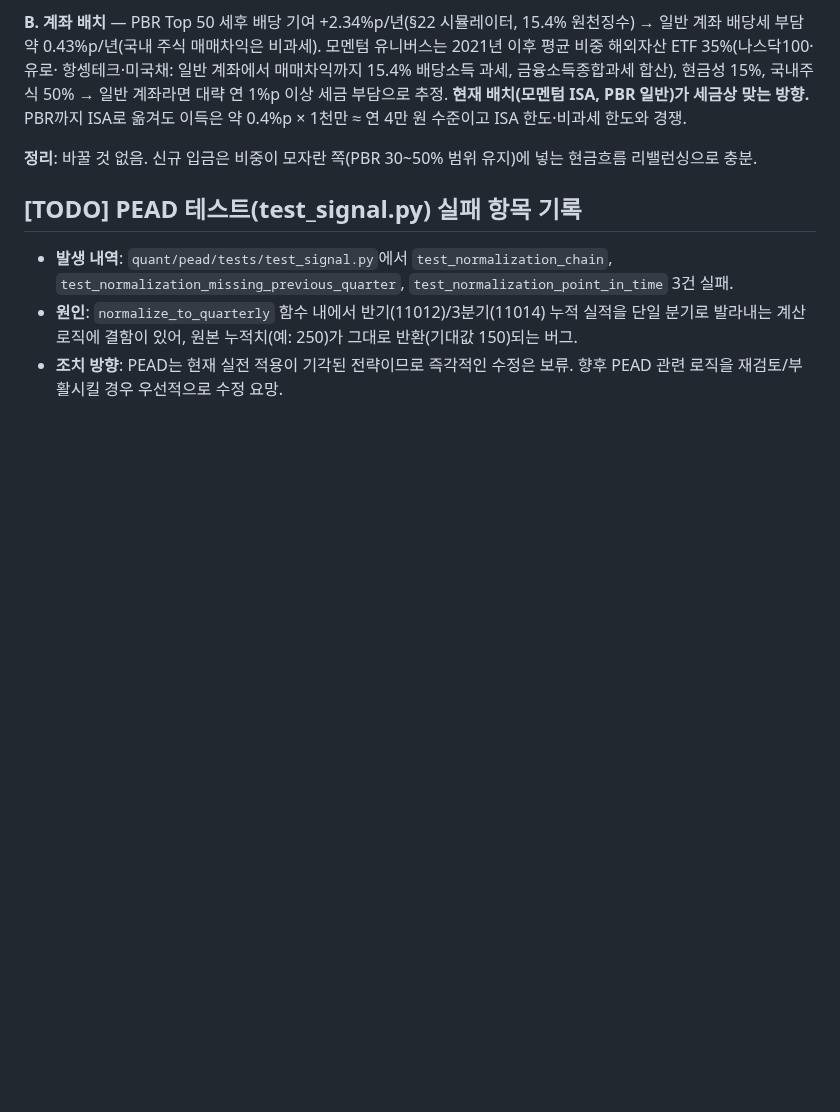
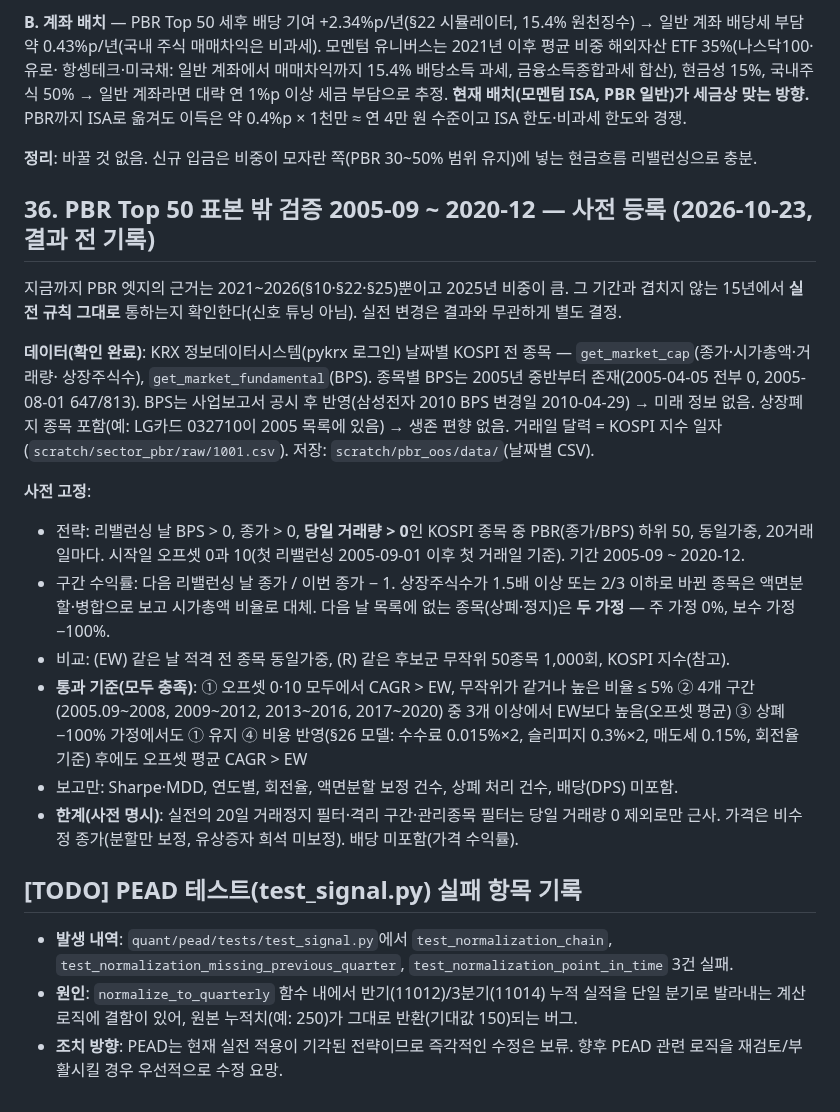
Before and after one commit to jmpp0215/quant-lab, a Markdown page: quant/pead/RESEARCH_LOG.md, the part around the change. Drawn GitHub-style; blank space fills up the shorter version.

Commit message:
docs(research-log): §36 pre-registration - PBR Top 50 out-of-sample 2005-09..2020-12
Live rules on KRX per-date snapshots (BPS from mid-2005, point-in-time,
delisted included), offsets 0/10, criteria vs equal-weight universe and
random baskets, a -100% delisting bound and costs. Recorded before fetching.

```diff
--- a/quant/pead/RESEARCH_LOG.md
+++ b/quant/pead/RESEARCH_LOG.md
@@ -1286,6 +1286,32 @@ PBR까지 ISA로 옮겨도 이득은 약 0.4%p × 1천만 ≈ 연 4만 원 수
 
 **정리**: 바꿀 것 없음. 신규 입금은 비중이 모자란 쪽(PBR 30~50% 범위 유지)에 넣는 현금흐름 리밸런싱으로 충분.
 
+## 36. PBR Top 50 표본 밖 검증 2005-09 ~ 2020-12 — 사전 등록 (2026-10-23, 결과 전 기록)
+
+지금까지 PBR 엣지의 근거는 2021~2026(§10·§22·§25)뿐이고 2025년 비중이 큼. 그 기간과 겹치지 않는 15년에서
+**실전 규칙 그대로** 통하는지 확인한다(신호 튜닝 아님). 실전 변경은 결과와 무관하게 별도 결정.
+
+**데이터(확인 완료)**: KRX 정보데이터시스템(pykrx 로그인) 날짜별 KOSPI 전 종목 — `get_market_cap`(종가·시가총액·거래량·
+상장주식수), `get_market_fundamental`(BPS). 종목별 BPS는 2005년 중반부터 존재(2005-04-05 전부 0, 2005-08-01 647/813).
+BPS는 사업보고서 공시 후 반영(삼성전자 2010 BPS 변경일 2010-04-29) → 미래 정보 없음. 상장폐지 종목 포함(예: LG카드 032710이
+2005 목록에 있음) → 생존 편향 없음. 거래일 달력 = KOSPI 지수 일자(`scratch/sector_pbr/raw/1001.csv`).
+저장: `scratch/pbr_oos/data/`(날짜별 CSV).
+
+**사전 고정**:
+- 전략: 리밸런싱 날 BPS > 0, 종가 > 0, **당일 거래량 > 0**인 KOSPI 종목 중 PBR(종가/BPS) 하위 50, 동일가중, 20거래일마다.
+  시작일 오프셋 0과 10(첫 리밸런싱 2005-09-01 이후 첫 거래일 기준). 기간 2005-09 ~ 2020-12.
+- 구간 수익률: 다음 리밸런싱 날 종가 / 이번 종가 − 1. 상장주식수가 1.5배 이상 또는 2/3 이하로 바뀐 종목은 액면분할·병합으로
+  보고 시가총액 비율로 대체. 다음 날 목록에 없는 종목(상폐·정지)은 **두 가정** — 주 가정 0%, 보수 가정 −100%.
+- 비교: (EW) 같은 날 적격 전 종목 동일가중, (R) 같은 후보군 무작위 50종목 1,000회, KOSPI 지수(참고).
+- **통과 기준(모두 충족)**:
+  ① 오프셋 0·10 모두에서 CAGR > EW, 무작위가 같거나 높은 비율 ≤ 5%
+  ② 4개 구간(2005.09~2008, 2009~2012, 2013~2016, 2017~2020) 중 3개 이상에서 EW보다 높음(오프셋 평균)
+  ③ 상폐 −100% 가정에서도 ① 유지
+  ④ 비용 반영(§26 모델: 수수료 0.015%×2, 슬리피지 0.3%×2, 매도세 0.15%, 회전율 기준) 후에도 오프셋 평균 CAGR > EW
+- 보고만: Sharpe·MDD, 연도별, 회전율, 액면분할 보정 건수, 상폐 처리 건수, 배당(DPS) 미포함.
+- **한계(사전 명시)**: 실전의 20일 거래정지 필터·격리 구간·관리종목 필터는 당일 거래량 0 제외로만 근사. 가격은 비수정
+  종가(분할만 보정, 유상증자 희석 미보정). 배당 미포함(가격 수익률).
+
 ## [TODO] PEAD 테스트(test_signal.py) 실패 항목 기록
 - **발생 내역**: `quant/pead/tests/test_signal.py`에서 `test_normalization_chain`, `test_normalization_missing_previous_quarter`, `test_normalization_point_in_time` 3건 실패.
 - **원인**: `normalize_to_quarterly` 함수 내에서 반기(11012)/3분기(11014) 누적 실적을 단일 분기로 발라내는 계산 로직에 결함이 있어, 원본 누적치(예: 250)가 그대로 반환(기대값 150)되는 버그.
```
